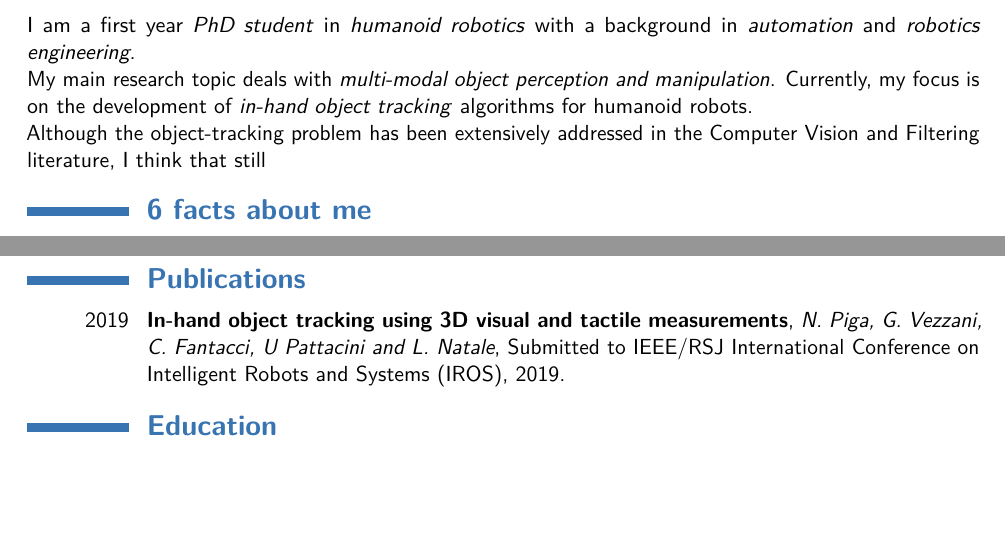
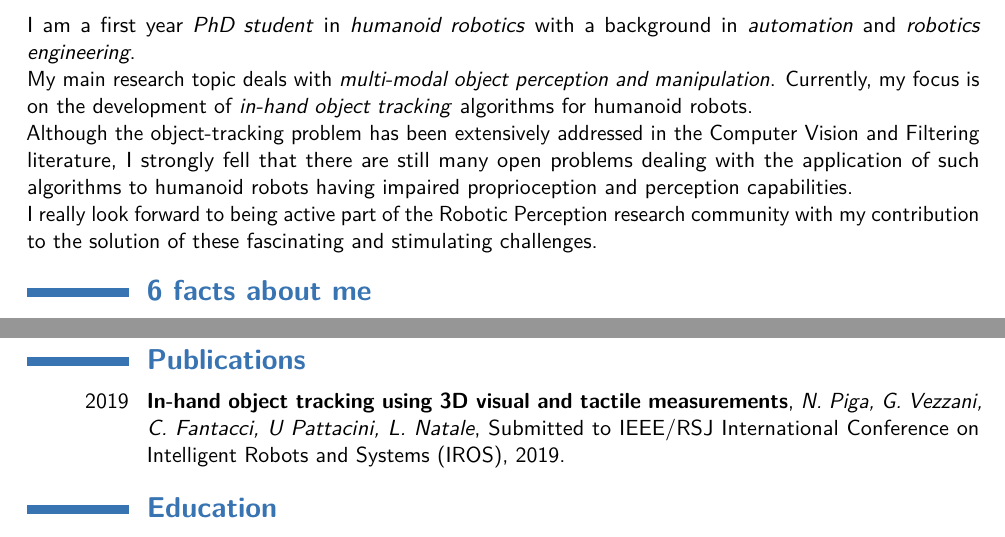
Before and after one commit to xEnVrE/CV, a LaTeX CV (moderncv/main.tex): two parts of pages 1 and 2 of 3, joined at a grey line, cut so that both start at the same text, the shorter picture padded with empty space. Compiled offline with pdfLaTeX.

Commit message:
Update moderncv for ICVSS

```diff
--- a/moderncv/main.tex
+++ b/moderncv/main.tex
@@ -72,8 +72,9 @@ I am a first year \emph{PhD student} in \emph{humanoid robotics} with a backgrou
 \par
 My main research topic deals with \emph{multi-modal object perception and manipulation}. Currently, my focus is on the development of \emph{in-hand object tracking} algorithms for humanoid robots.
 \par
-Although the object-tracking problem has been extensively addressed in the Computer Vision and Filtering literature, I think that still
+Although the object-tracking problem has been extensively addressed in the Computer Vision and Filtering literature, I strongly fell that there are still many open problems dealing with the application of such algorithms to humanoid robots having impaired proprioception and perception capabilities.
 \par
+I really look forward to being active part of the Robotic Perception research community with my contribution to the solution of these fascinating and stimulating challenges.
 
 \section{\textbf{6 facts about me}}
 \cventryAlt{}{}{}{}{}{{}% Detailed achievements:%
@@ -135,7 +136,7 @@ Although the object-tracking problem has been extensively addressed in the Compu
 \cventryAlt{September, 2010 - November, 2010}{Internship at \href{http://www.connect.ie}{Connect.ie}}{}{Ireland.}{}{Development of websites for european projects.}
 
 \section{\textbf{Publications}}
-\cventryAlt{2019}{In-hand object tracking using 3D visual and tactile measurements}{N. Piga, G. Vezzani, C. Fantacci, U Pattacini and L. Natale}{}{Submitted to IEEE/RSJ International Conference on Intelligent Robots and Systems (IROS), 2019.}{}
+\cventryAlt{2019}{In-hand object tracking using 3D visual and tactile measurements}{N. Piga, G. Vezzani, C. Fantacci, U Pattacini, L. Natale}{}{Submitted to IEEE/RSJ International Conference on Intelligent Robots and Systems (IROS), 2019.}{}
 
 \section{\textbf{Education}}
 \cventryAlt{December, 2014 - September, 2018}{M. Sc. with full honours in Robotics and Automation Engineering}{Università di Pisa}{Pisa, Italy.}{}{}
```
Also changed, not shown: moderncv/main.tex (2 more changed lines).
